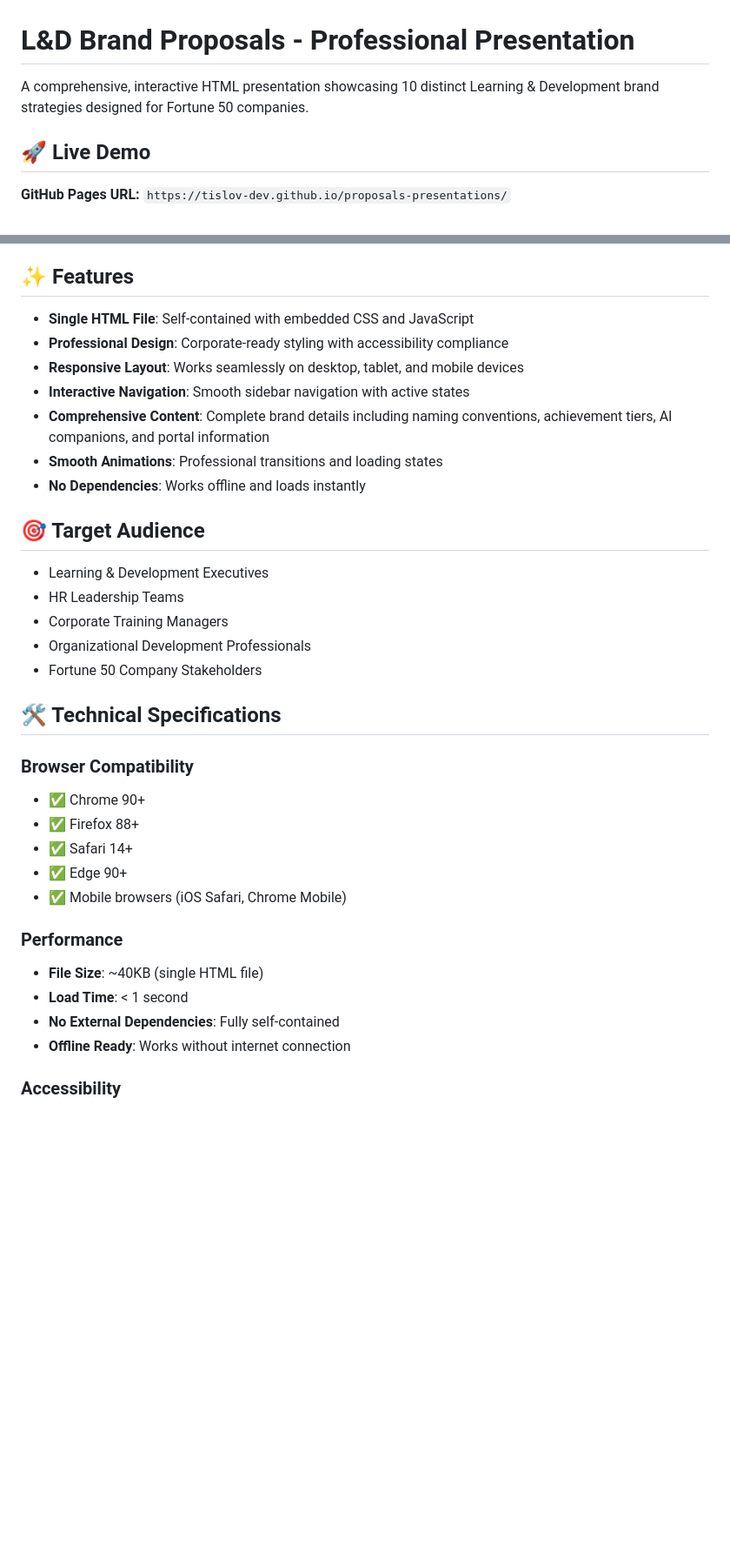
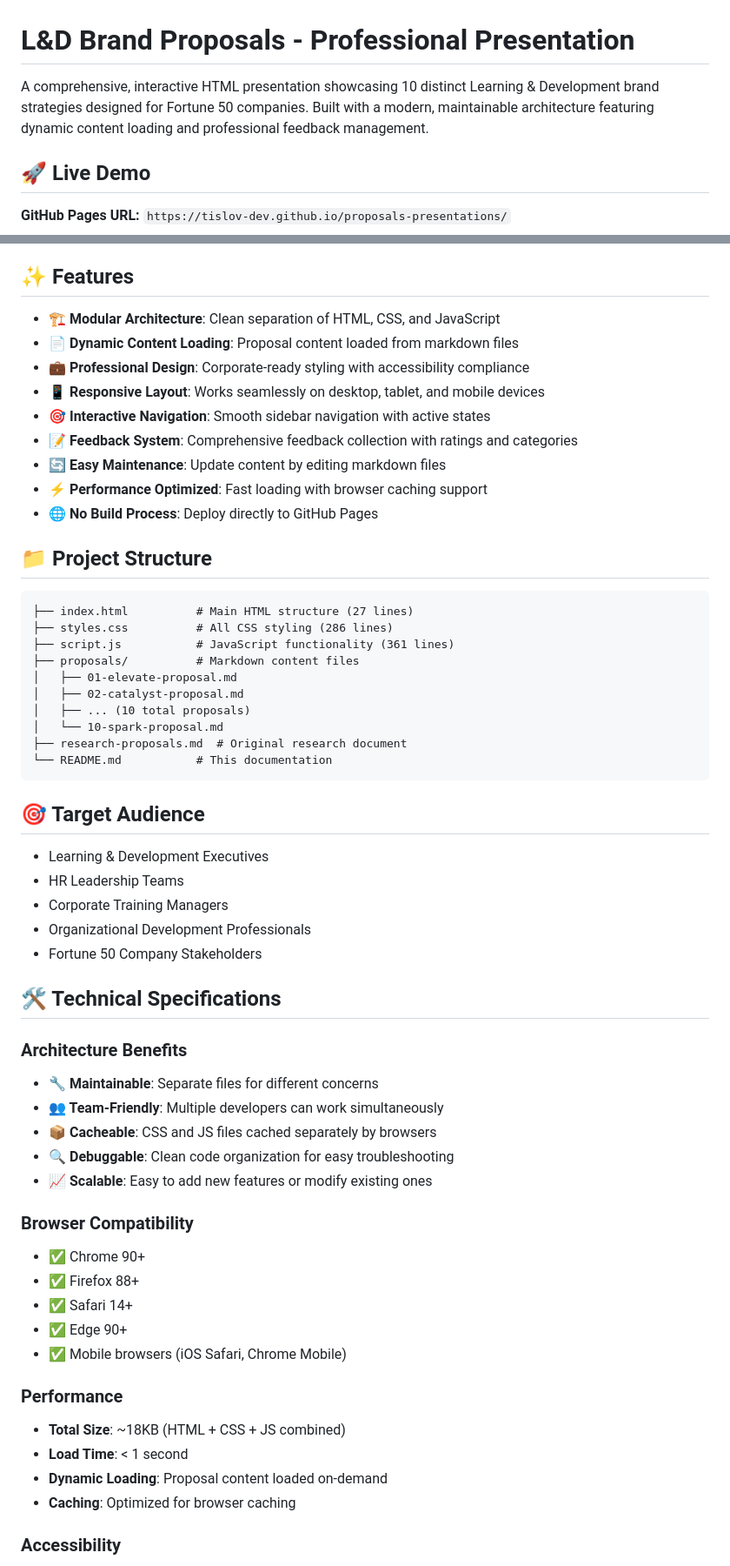
Before and after one commit to tislov-dev/proposals-presentations, a Markdown page: README.md, 2 parts joined by grey strips. Shown: that part at 87% size. Drawn GitHub-style; blank space fills up the shorter version.

````diff
--- a/README.md
+++ b/README.md
@@ -1,6 +1,6 @@
 # L&D Brand Proposals - Professional Presentation
 
-A comprehensive, interactive HTML presentation showcasing 10 distinct Learning & Development brand strategies designed for Fortune 50 companies.
+A comprehensive, interactive HTML presentation showcasing 10 distinct Learning & Development brand strategies designed for Fortune 50 companies. Built with a modern, maintainable architecture featuring dynamic content loading and professional feedback management.
 
 ## 🚀 Live Demo
 
@@ -23,13 +23,30 @@ This presentation features 10 professionally designed L&D brand proposals, each
 
 ## ✨ Features
 
-- **Single HTML File**: Self-contained with embedded CSS and JavaScript
-- **Professional Design**: Corporate-ready styling with accessibility compliance
-- **Responsive Layout**: Works seamlessly on desktop, tablet, and mobile devices
-- **Interactive Navigation**: Smooth sidebar navigation with active states
-- **Comprehensive Content**: Complete brand details including naming conventions, achievement tiers, AI companions, and portal information
-- **Smooth Animations**: Professional transitions and loading states
-- **No Dependencies**: Works offline and loads instantly
+- **🏗️ Modular Architecture**: Clean separation of HTML, CSS, and JavaScript
+- **📄 Dynamic Content Loading**: Proposal content loaded from markdown files
+- **💼 Professional Design**: Corporate-ready styling with accessibility compliance
+- **📱 Responsive Layout**: Works seamlessly on desktop, tablet, and mobile devices
+- **🎯 Interactive Navigation**: Smooth sidebar navigation with active states
+- **📝 Feedback System**: Comprehensive feedback collection with ratings and categories
+- **🔄 Easy Maintenance**: Update content by editing markdown files
+- **⚡ Performance Optimized**: Fast loading with browser caching support
+- **🌐 No Build Process**: Deploy directly to GitHub Pages
+
+## 📁 Project Structure
+
+```
+├── index.html          # Main HTML structure (27 lines)
+├── styles.css          # All CSS styling (286 lines)
+├── script.js           # JavaScript functionality (361 lines)
+├── proposals/          # Markdown content files
+│   ├── 01-elevate-proposal.md
+│   ├── 02-catalyst-proposal.md
+│   ├── ... (10 total proposals)
+│   └── 10-spark-proposal.md
+├── research-proposals.md  # Original research document
+└── README.md           # This documentation
+```
 
 ## 🎯 Target Audience
 
@@ -41,6 +58,13 @@ This presentation features 10 professionally designed L&D brand proposals, each
 
 ## 🛠️ Technical Specifications
 
+### Architecture Benefits
+- **🔧 Maintainable**: Separate files for different concerns
+- **👥 Team-Friendly**: Multiple developers can work simultaneously
+- **📦 Cacheable**: CSS and JS files cached separately by browsers
+- **🔍 Debuggable**: Clean code organization for easy troubleshooting
+- **📈 Scalable**: Easy to add new features or modify existing ones
+
 ### Browser Compatibility
 - ✅ Chrome 90+
 - ✅ Firefox 88+
@@ -49,10 +73,10 @@ This presentation features 10 professionally designed L&D brand proposals, each
 - ✅ Mobile browsers (iOS Safari, Chrome Mobile)
 
 ### Performance
-- **File Size**: ~40KB (single HTML file)
+- **Total Size**: ~18KB (HTML + CSS + JS combined)
 - **Load Time**: < 1 second
-- **No External Dependencies**: Fully self-contained
-- **Offline Ready**: Works without internet connection
+- **Dynamic Loading**: Proposal content loaded on-demand
+- **Caching**: Optimized for browser caching
 
 ### Accessibility
 - **WCAG 2.1 AA Compliant**: High contrast ratios and readable fonts
````
Also changed, not shown: other parts of README.md (+127 -60 lines).
